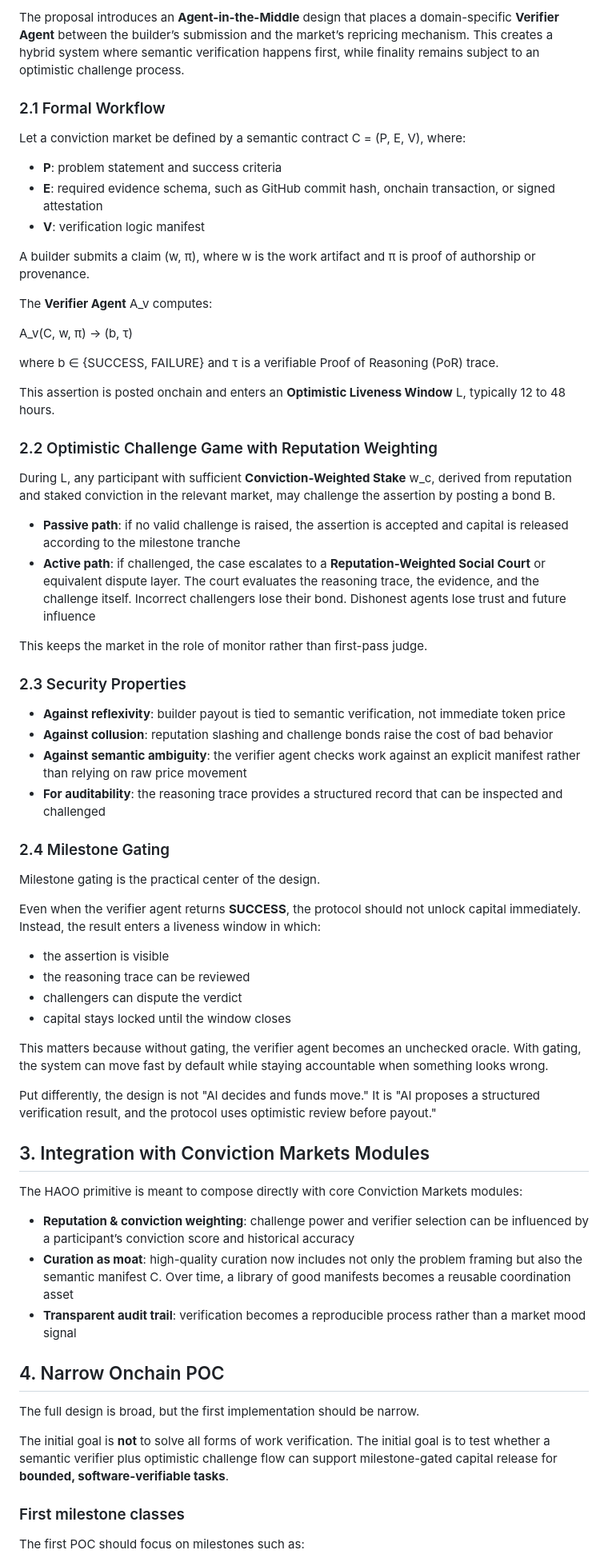
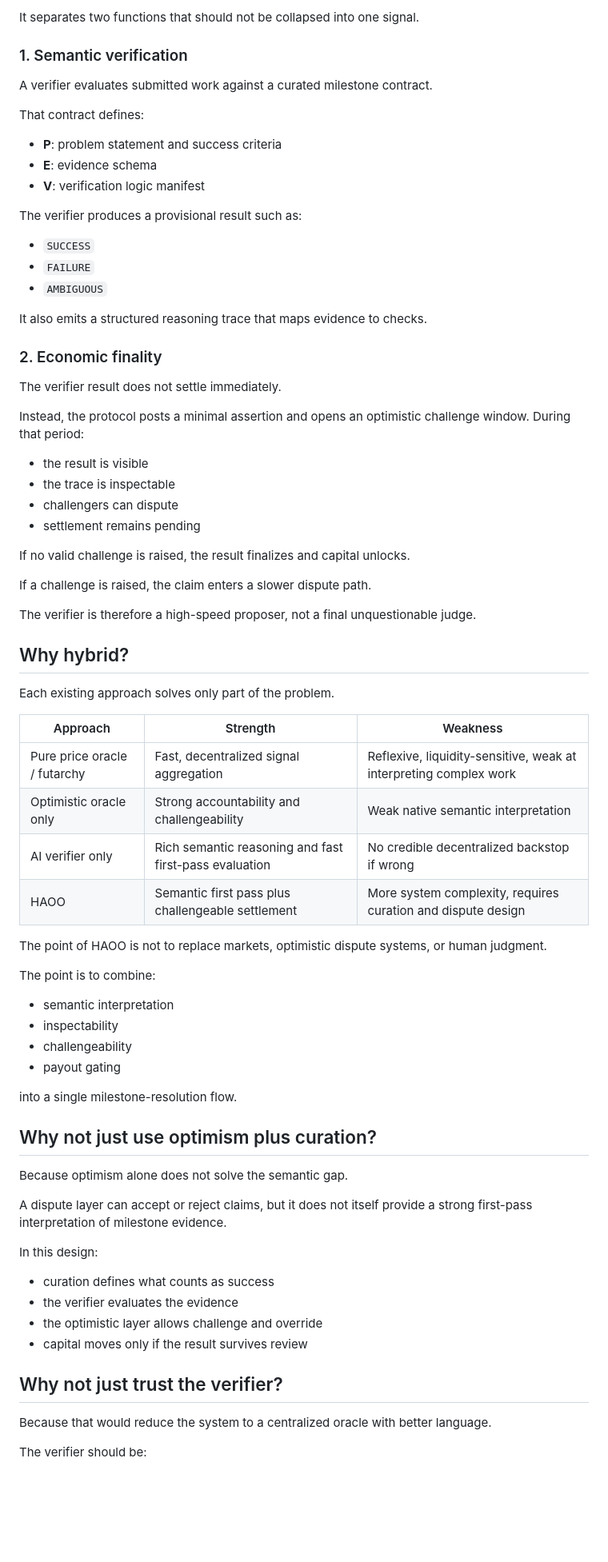
Before and after one commit to vishal10menon/conviction-hybrid-oracle-proposal, a Markdown page: README.md, the part around one of its changes. Shown at 80% size. Drawn GitHub-style; blank space fills up the shorter version.

```diff
--- a/README.md
+++ b/README.md
@@ -57,70 +56,79 @@ The point is not just that price is noisy. It is that **verification itself beco
 
-The proposal introduces an **Agent-in-the-Middle** design that places a domain-specific **Verifier Agent** between the builder’s submission and the market’s repricing mechanism. This creates a hybrid system where semantic verification happens first, while finality remains subject to an optimistic challenge process.
+It separates two functions that should not be collapsed into one signal.
 
-### 2.1 Formal Workflow
+### 1. Semantic verification
 
-Let a conviction market be defined by a semantic contract C = (P, E, V), where:
+A verifier evaluates submitted work against a curated milestone contract.
+
+That contract defines:
 
 - **P**: problem statement and success criteria
-- **E**: required evidence schema, such as GitHub commit hash, onchain transaction, or signed attestation
+- **E**: evidence schema
 - **V**: verification logic manifest
 
-A builder submits a claim (w, π), where w is the work artifact and π is proof of authorship or provenance.
+The verifier produces a provisional result such as:
 
-The **Verifier Agent** A_v computes:
+- `SUCCESS`
+- `FAILURE`
+- `AMBIGUOUS`
 
-A_v(C, w, π) → (b, τ)
+It also emits a structured reasoning trace that maps evidence to checks.
 
-where b ∈ {SUCCESS, FAILURE} and τ is a verifiable Proof of Reasoning (PoR) trace.
+### 2. Economic finality
 
-This assertion is posted onchain and enters an **Optimistic Liveness Window** L, typically 12 to 48 hours.
+The verifier result does not settle immediately.
 
-### 2.2 Optimistic Challenge Game with Reputation Weighting
+Instead, the protocol posts a minimal assertion and opens an optimistic challenge window. During that period:
 
-During L, any participant with sufficient **Conviction-Weighted Stake** w_c, derived from reputation and staked conviction in the relevant market, may challenge the assertion by posting a bond B.
+- the result is visible
+- the trace is inspectable
+- challengers can dispute
+- settlement remains pending
 
-- **Passive path**: if no valid challenge is raised, the assertion is accepted and capital is released according to the milestone tranche
-- **Active path**: if challenged, the case escalates to a **Reputation-Weighted Social Court** or equivalent dispute layer. The court evaluates the reasoning trace, the evidence, and the challenge itself. Incorrect challengers lose their bond. Dishonest agents lose trust and future influence
+If no valid challenge is raised, the result finalizes and capital unlocks.
 
-This keeps the market in the role of monitor rather than first-pass judge.
+If a challenge is raised, the claim enters a slower dispute path.
 
-### 2.3 Security Properties
+The verifier is therefore a high-speed proposer, not a final unquestionable judge.
 
-- **Against reflexivity**: builder payout is tied to semantic verification, not immediate token price
-- **Against collusion**: reputation slashing and challenge bonds raise the cost of bad behavior
-- **Against semantic ambiguity**: the verifier agent checks work against an explicit manifest rather than relying on raw price movement
-- **For auditability**: the reasoning trace provides a structured record that can be inspected and challenged
+## Why hybrid?
 
-### 2.4 Milestone Gating
+Each existing approach solves only part of the problem.
 
-Milestone gating is the practical center of the design.
+| Approach | Strength | Weakness |
+|---|---|---|
+| Pure price oracle / futarchy | Fast, decentralized signal aggregation | Reflexive, liquidity-sensitive, weak at interpreting complex work |
+| Optimistic oracle only | Strong accountability and challengeability | Weak native semantic interpretation |
+| AI verifier only | Rich semantic reasoning and fast first-pass evaluation | No credible decentralized backstop if wrong |
+| HAOO | Semantic first pass plus challengeable settlement | More system complexity, requires curation and dispute design |
 
-Even when the verifier agent returns **SUCCESS**, the protocol should not unlock capital immediately. Instead, the result enters a liveness window in which:
+The point of HAOO is not to replace markets, optimistic dispute systems, or human judgment.
 
-- the assertion is visible
-- the reasoning trace can be reviewed
-- challengers can dispute the verdict
-- capital stays locked until the window closes
+The point is to combine:
 
-This matters because without gating, the verifier agent becomes an unchecked oracle. With gating, the system can move fast by default while staying accountable when something looks wrong.
+- semantic interpretation
+- inspectability
+- challengeability
+- payout gating
 
-Put differently, the design is not "AI decides and funds move." It is "AI proposes a structured verification result, and the protocol uses optimistic review before payout."
+into a single milestone-resolution flow.
 
-## 3. Integration with Conviction Markets Modules
+## Why not just use optimism plus curation?
 
-The HAOO primitive is meant to compose directly with core Conviction Markets modules:
+Because optimism alone does not solve the semantic gap.
 
-- **Reputation & conviction weighting**: challenge power and verifier selection can be influenced by a participant’s conviction score and historical accuracy
-- **Curation as moat**: high-quality curation now includes not only the problem framing but also the semantic manifest C. Over time, a library of good manifests becomes a reusable coordination asset
-- **Transparent audit trail**: verification becomes a reproducible process rather than a market mood signal
+A dispute layer can accept or reject claims, but it does not itself provide a strong first-pass interpretation of milestone evidence.
 
-## 4. Narrow Onchain POC
+In this design:
 
-The full design is broad, but the first implementation should be narrow.
+- curation defines what counts as success
+- the verifier evaluates the evidence
+- the optimistic layer allows challenge and override
+- capital moves only if the result survives review
 
-The initial goal is **not** to solve all forms of work verification. The initial goal is to test whether a semantic verifier plus optimistic challenge flow can support milestone-gated capital release for **bounded, software-verifiable tasks**.
+## Why not just trust the verifier?
 
-### First milestone classes
+Because that would reduce the system to a centralized oracle with better language.
 
-The first POC should focus on milestones such as:
+The verifier should be:
 
```
Also changed, not shown: other parts of README.md (+123 -127 lines).
